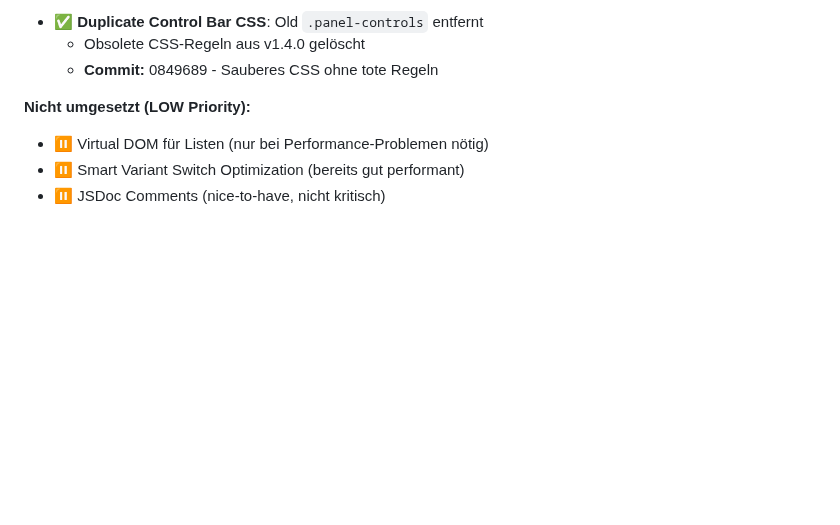
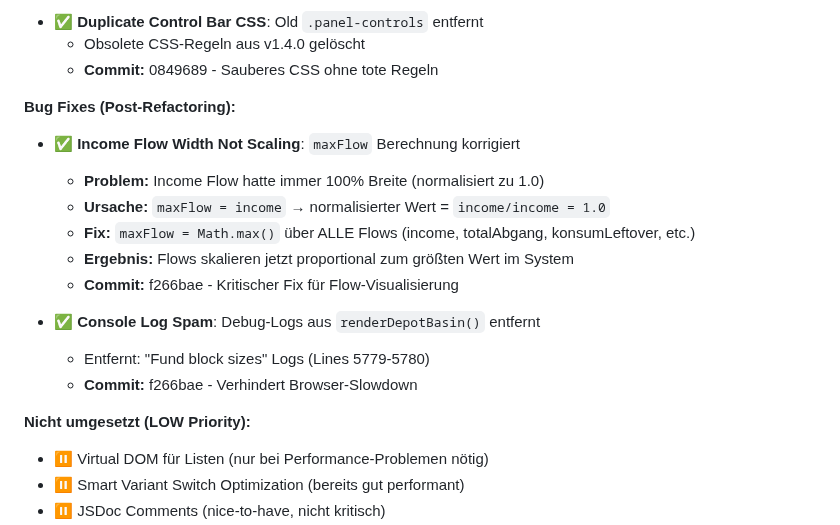
Before and after one commit to Montoliou/MultiAccountMLP, a Markdown page: ROADMAP.md, the part around the change. Drawn GitHub-style; blank space fills up the shorter version.

Commit message:
docs(v1.5.2): document critical bug fixes in roadmap
Added documentation for two critical bugs fixed after v1.5.2 refactoring:
1. Income flow width scaling issue (maxFlow calculation)
2. Console log spam from debug statements

🤖 Generated with [Claude Code](https://claude.com/claude-code)

Co-Authored-By: Claude Sonnet 4.5 <noreply@anthropic.com>

```diff
--- a/ROADMAP.md
+++ b/ROADMAP.md
@@ -329,6 +329,18 @@ Basierend auf umfassender Code-Analyse (36 identifizierte Optimierungspunkte):
 - ✅ **Duplicate Control Bar CSS**: Old `.panel-controls` entfernt
   - Obsolete CSS-Regeln aus v1.4.0 gelöscht
   - **Commit:** 0849689 - Sauberes CSS ohne tote Regeln
+
+**Bug Fixes (Post-Refactoring):**
+- ✅ **Income Flow Width Not Scaling**: `maxFlow` Berechnung korrigiert
+  - **Problem:** Income Flow hatte immer 100% Breite (normalisiert zu 1.0)
+  - **Ursache:** `maxFlow = income` → normalisierter Wert = `income/income = 1.0`
+  - **Fix:** `maxFlow = Math.max()` über ALLE Flows (income, totalAbgang, konsumLeftover, etc.)
+  - **Ergebnis:** Flows skalieren jetzt proportional zum größten Wert im System
+  - **Commit:** f266bae - Kritischer Fix für Flow-Visualisierung
+
+- ✅ **Console Log Spam**: Debug-Logs aus `renderDepotBasin()` entfernt
+  - Entfernt: "Fund block sizes" Logs (Lines 5779-5780)
+  - **Commit:** f266bae - Verhindert Browser-Slowdown
 
 **Nicht umgesetzt (LOW Priority):**
 - ⏸️ Virtual DOM für Listen (nur bei Performance-Problemen nötig)
```
